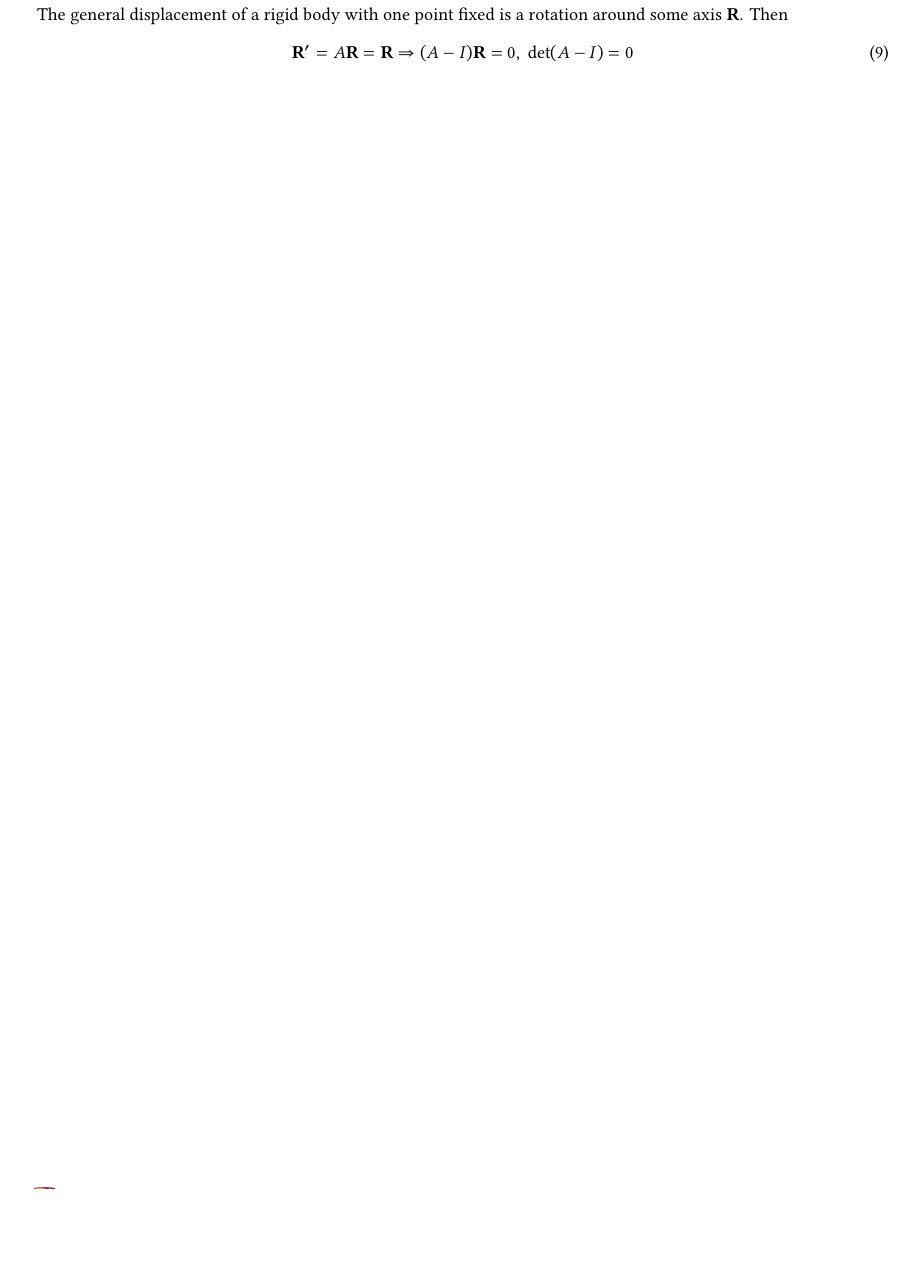
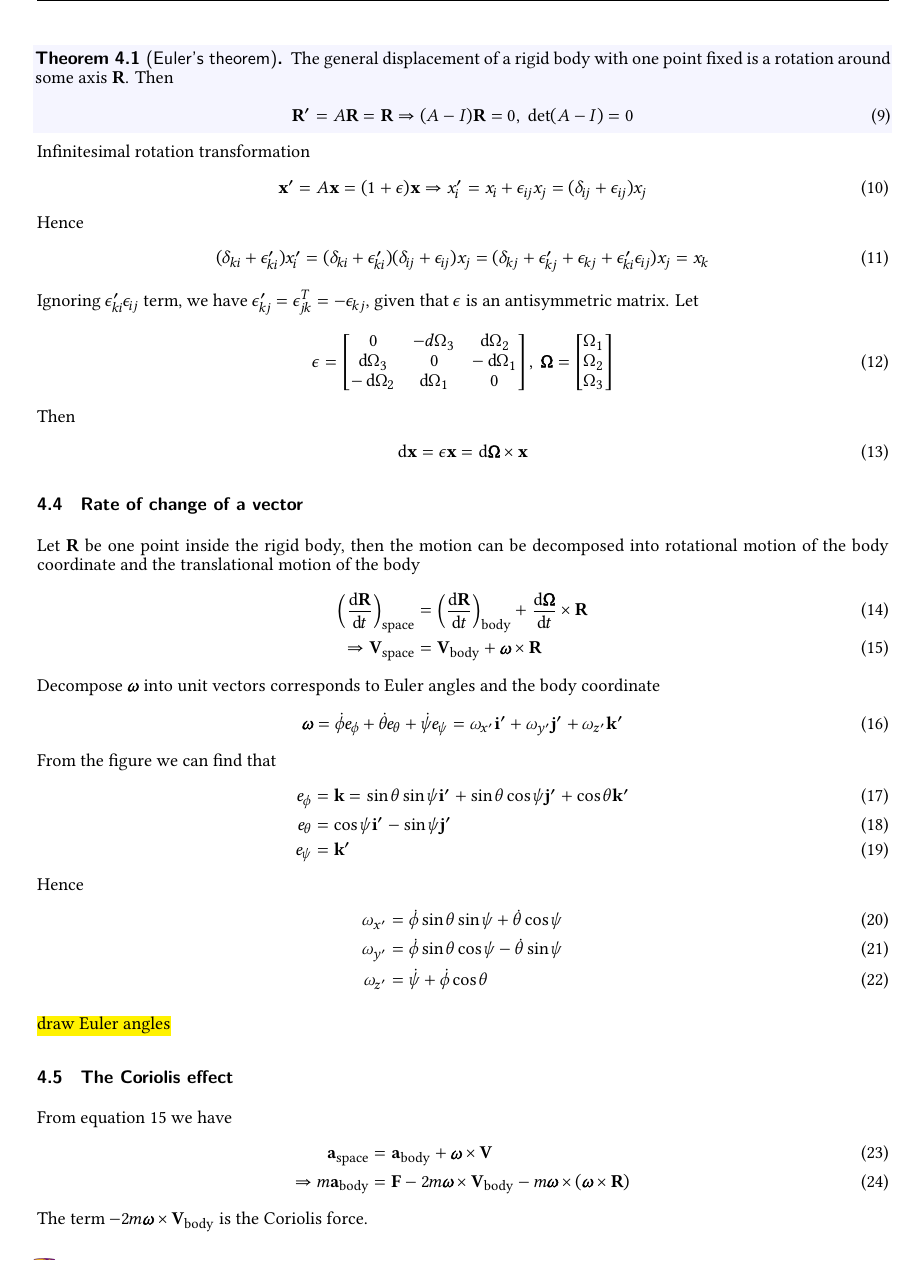
Before and after one commit to haoran0115/PHY3110-SP23, a LaTeX document (notes/PHY3110-notes.tex): part of page 19 of 19, cut so that both start at the same text, the shorter picture padded with empty space. Compiled offline with XeLaTeX; TikZ figures are drawn from their code, not taken from saved files.

Commit message:
notes update

```diff
--- a/notes/PHY3110-notes.tex
+++ b/notes/PHY3110-notes.tex
@@ -1602,6 +1602,7 @@ We can always write any rotational matrix $A$ as $A = BCD$
 
 \hl{draw Euler angle figure}
 
+\begin{theorem}[Euler's theorem]
 The general displacement of a rigid body with one point fixed is a rotation
 around some axis $\mathbf{R}$.
 Then
@@ -1610,6 +1611,95 @@ Then
     \Rightarrow
     (A - I)\mathbf{R} = 0,~\det(A-I) = 0
 \end{align}
+\end{theorem}
+
+Infinitesimal rotation transformation
+\begin{align}
+    \mathbf{x}' &= A\mathbf{x}
+    = (1 + \epsilon) \mathbf{x}
+    \Rightarrow
+    x'_i = x_i + \epsilon_{ij}x_j
+    = (\delta_{ij} + \epsilon_{ij})x_j
+\end{align}
+Hence
+\begin{align}
+    (\delta_{ki} + \epsilon'_{ki})x'_i &=
+    (\delta_{ki} + \epsilon'_{ki})
+    (\delta_{ij} + \epsilon_{ij}) x_j
+    = (\delta_{kj} + \epsilon'_{kj} + \epsilon_{kj}
+    + \epsilon'_{ki}\epsilon_{ij})x_j
+    = x_k
+\end{align}
+Ignoring $\epsilon'_{ki}\epsilon_{ij}$ term,
+we have $\epsilon'_{kj} = \epsilon^T_{jk} = -\epsilon_{kj}$,
+given that $\epsilon$ is an antisymmetric matrix.
+Let
+\begin{align}
+    \epsilon &= \begin{bmatrix}
+        0 & -d\Omega_3 & \d\Omega_2\\
+        \d\Omega_3 & 0 & -\d\Omega_1\\
+        -\d\Omega_2 & \d\Omega_1 & 0
+    \end{bmatrix},~
+    \boldsymbol{\Omega} = \begin{bmatrix}
+        \Omega_1\\ \Omega_2 \\ \Omega_3
+    \end{bmatrix}
+\end{align}
+Then
+\begin{align}
+    \d\mathbf{x} &= \epsilon\mathbf{x} = \d\boldsymbol{\Omega}\times\mathbf{x}
+\end{align}
+
+\subsection{Rate of change of a vector}
+Let $\mathbf{R}$ be one point inside the rigid body, then
+the motion can be decomposed into rotational motion of the
+body coordinate and the translational motion of the body
+\begin{align}
+    \left(\frac{\d\mathbf{R}}{\d t}\right)_\text{space}
+    &= \left(\frac{\d\mathbf{R}}{\d t}\right)_\text{body}
+    + \frac{\d\boldsymbol{\Omega}}{\d t}\times\mathbf{R}\\
+    \Rightarrow
+    \mathbf{V}_\text{space} &= \mathbf{V}_\text{body}
+    + \boldsymbol{\omega}\times\mathbf{R}
+    \label{eq:rigidV}
+\end{align}
+Decompose $\boldsymbol{\omega}$ into unit vectors corresponds
+to Euler angles and the body coordinate
+\begin{align}
+    \boldsymbol{\omega} &=
+    \dot\phi e_\phi + \dot\theta e_\theta + \dot\psi e_\psi
+    = \omega_{x'}\mathbf{i}' + \omega_{y'}\mathbf{j}'
+    + \omega_{z'}\mathbf{k}'
+\end{align}
+From the figure we can find that
+\begin{align}
+    e_\phi &= \mathbf{k}
+    = \sin\theta\sin\psi\mathbf{i}' + \sin\theta\cos\psi\mathbf{j}'
+    + \cos\theta\mathbf{k}'\\
+    e_\theta &= \cos\psi\mathbf{i}' - \sin\psi\mathbf{j}'\\
+    e_\psi &= \mathbf{k}'
+\end{align}
+Hence
+\begin{align}
+    \omega_{x'} &= \dot\phi\sin\theta\sin\psi + \dot\theta\cos\psi\\
+    \omega_{y'} &= \dot\phi\sin\theta\cos\psi - \dot\theta\sin\psi\\
+    \omega_{z'} &= \dot\psi + \dot\phi\cos\theta
+\end{align}
+
+\hl{draw Euler angles}
+
+\subsection{The Coriolis effect}
+From equation \ref{eq:rigidV} we have
+\begin{align}
+    \mathbf{a}_\text{space} &=
+    \mathbf{a}_\text{body}  + \boldsymbol{\omega}\times\mathbf{V}_\text{\space}\\
+    \Rightarrow
+    m\mathbf{a}_\text{body} &=
+    \mathbf{F} - 2m\boldsymbol{\omega}\times\mathbf{V}_\text{body}
+    - m\boldsymbol{\omega}\times(\boldsymbol{\omega}\times\mathbf{R})
+\end{align}
+The term $-2m\boldsymbol{\omega}\times\mathbf{V}_\text{body}$
+is the Coriolis force.
+
 
 % \end{multicols*}
 \end{document}
```
Also changed, not shown: notes/PHY3110-notes.pdf.
